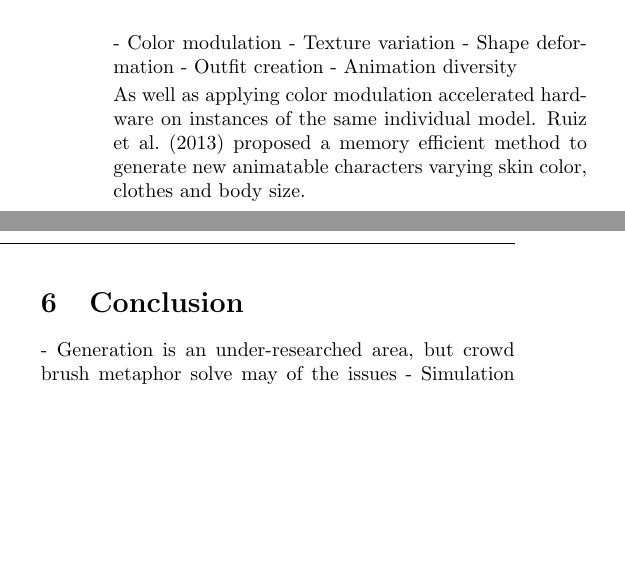
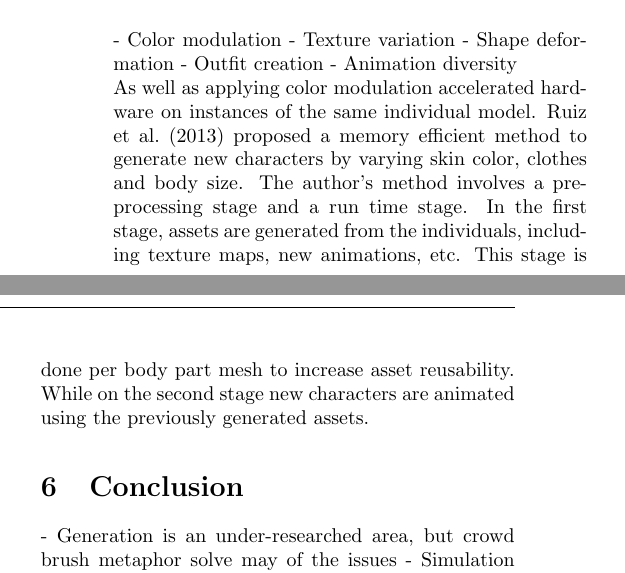
Before and after one commit to Era-Dorta/bath-cagCrowdReview, a LaTeX paper (template.tex): two parts of the columns of page 4 of 5, joined at a grey line, cut so that both start at the same text, the shorter picture padded with empty space. Compiled offline with pdfLaTeX.

Commit message:
Added ruiz article on character variation

```diff
--- a/template.tex
+++ b/template.tex
@@ -241,7 +241,11 @@ In this paper they avoided computing each character’s mesh deformation using a
 - Animation diversity
 
 As well as applying color modulation accelerated hardware on instances of the same individual model.
-\cite{ruiz2013} proposed a memory efficient method to generate new animatable characters varying skin color, clothes and body size.
+\cite{ruiz2013} proposed a memory efficient method to generate new characters by varying skin color, clothes and body size.
+The author's method involves a preprocessing stage and a run time stage.
+In the first stage, assets are generated from the individuals, including texture maps, new animations, etc.
+This stage is done per body part mesh to increase asset reusability.
+While on the second stage new characters are animated using the previously generated assets.
 
 \section{Conclusion}
 
```
